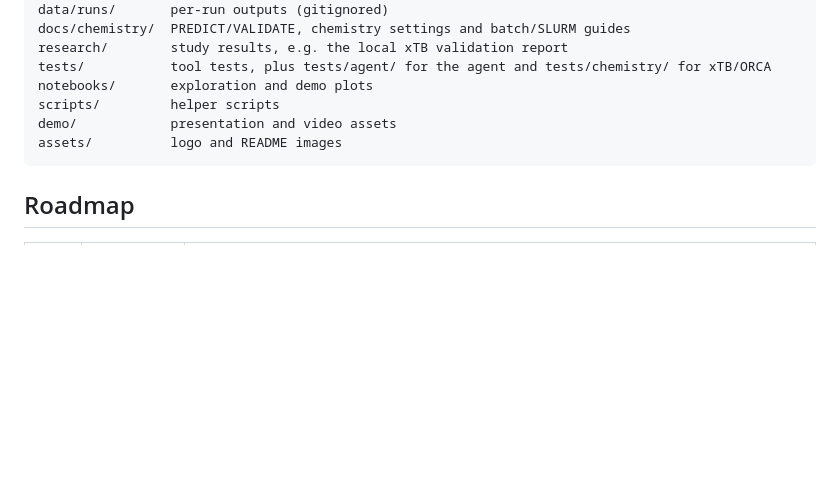
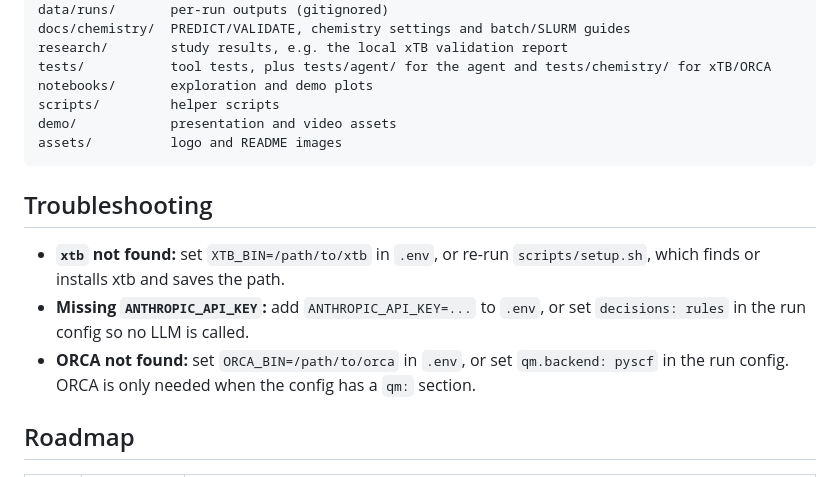
Before and after one commit to varunrishi/molcurator, a Markdown page: README.md, the part around the change. GitHub-like rendering; blank space fills up the shorter version.

````diff
--- a/README.md
+++ b/README.md
@@ -243,6 +243,12 @@ demo/            presentation and video assets
 assets/          logo and README images
 ```
 
+## Troubleshooting
+
+- **`xtb` not found:** set `XTB_BIN=/path/to/xtb` in `.env`, or re-run `scripts/setup.sh`, which finds or installs xtb and saves the path.
+- **Missing `ANTHROPIC_API_KEY`:** add `ANTHROPIC_API_KEY=...` to `.env`, or set `decisions: rules` in the run config so no LLM is called.
+- **ORCA not found:** set `ORCA_BIN=/path/to/orca` in `.env`, or set `qm.backend: pyscf` in the run config. ORCA is only needed when the config has a `qm:` section.
+
 ## Roadmap
 
 | Day | Date | Goal |
````
